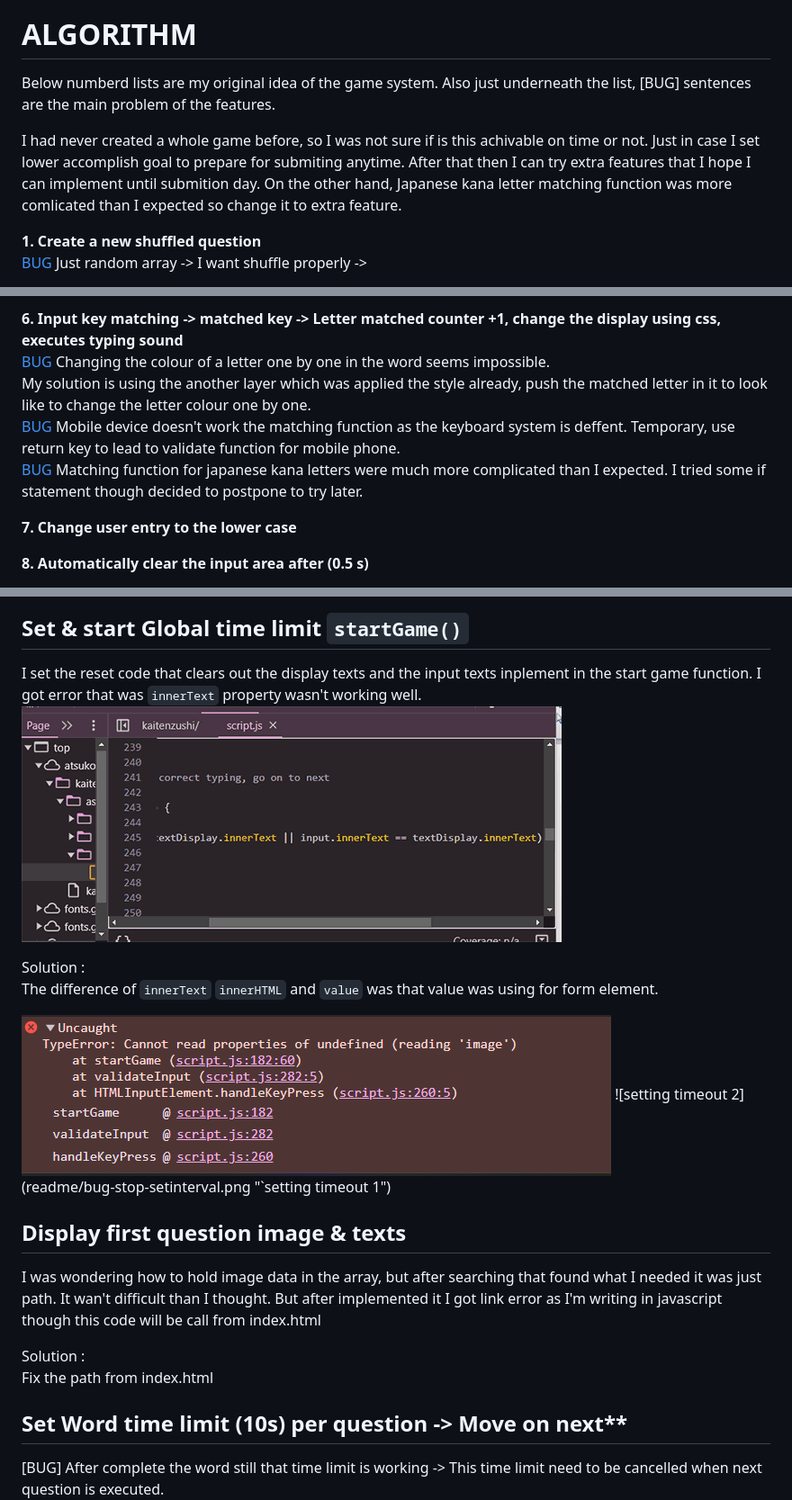
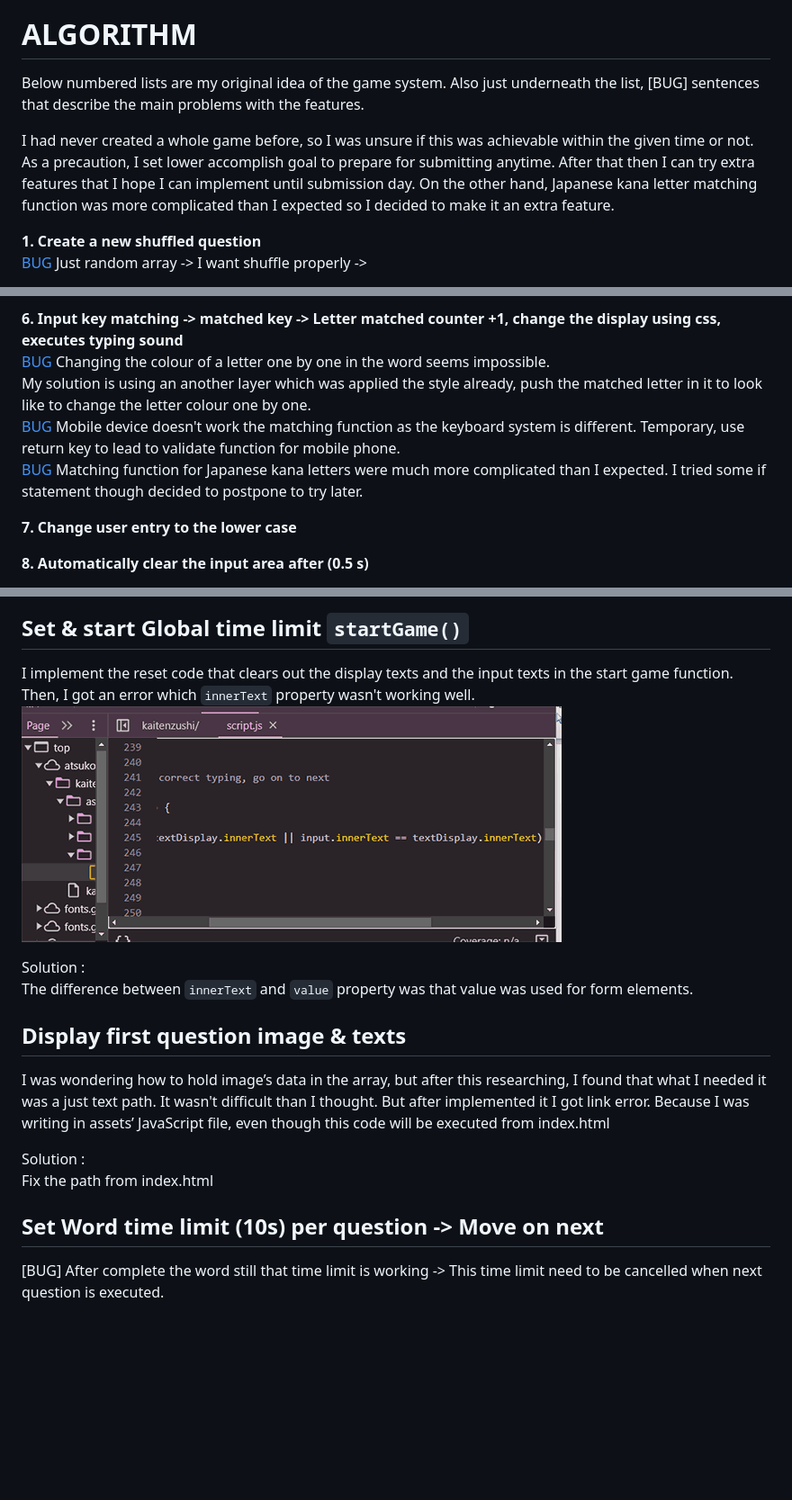
Before and after one commit to AtsukoCoffey/kaitenzushi, a Markdown page: README.md, 3 parts joined by grey strips. Shown: that part at 90% size. Rendered like a GitHub page; blank space fills up the shorter version.

Commit message:
docs: Fix typos and words

```diff
--- a/README.md
+++ b/README.md
@@ -21,8 +21,8 @@ My challenge is to modify this game and to set the target user for non-native Ja
 
 # ALGORITHM
-Below numberd lists are my original idea of the game system. Also just underneath the list, [BUG] sentences are the main problem of the features.
+Below numbered lists are my original idea of the game system. Also just underneath the list, [BUG] sentences that describe the main problems with the features.
 
-I had never created a whole game before, so I was not sure if is this achivable on time or not. Just in case I set lower accomplish goal to prepare for submiting anytime. After that then I can try extra features that I hope I can implement until submition day. On the other hand, Japanese kana letter matching function was more comlicated than I expected so change it to extra feature.
+I had never created a whole game before, so I was unsure if this was achievable within the given time or not. As a precaution, I set lower accomplish goal to prepare for submitting anytime. After that then I can try extra features that I hope I can implement until submission day. On the other hand, Japanese kana letter matching function was more complicated than I expected so I decided to make it an extra feature.
 
 **1. Create a new shufﬂed question**
 [BUG](#bugs) Just random array -> I want shuffle properly ->
@@ -41,9 +41,9 @@ I had never created a whole game before, so I was not sure if is this achivable
 
 **6. Input key matching -> matched key -> Letter matched counter +1, change the display using css, executes typing sound**
 [BUG](#bugs) Changing the colour of a letter one by one in the word seems impossible.
-My solution is using the another layer which was applied the style already, push the matched letter in it to look like to change the letter colour one by one.
-[BUG](#bugs) Mobile device doesn't work the matching function as the keyboard system is deffent. Temporary, use return key to lead to validate function for mobile phone.
-[BUG](#bugs) Matching function for japanese kana letters were much more complicated than I expected. I tried some if statement though decided to postpone to try later.
+My solution is using an another layer which was applied the style already, push the matched letter in it to look like to change the letter colour one by one.
+[BUG](#bugs) Mobile device doesn't work the matching function as the keyboard system is different. Temporary, use return key to lead to validate function for mobile phone.
+[BUG](#bugs) Matching function for Japanese kana letters were much more complicated than I expected. I tried some if statement though decided to postpone to try later.
 
 **7. Change user entry to the lower case**
 
@@ -368,23 +368,22 @@ Solution : **Fisher Yates Shuffle**
 ![`const randomElement = array[Math.floor(Math.random() * array.length)`](readme/bug-shuffle-stackoverflow.png "Google Lighthouse audit index.html - stackoverflow")
 
 ## Set & start Global time limit `startGame()`
-I set the reset code that clears out the display texts and the input texts inplement in the start game function. I got error that was `innerText` property wasn't working well.
+I implement the reset code that clears out the display texts and the input texts in the start game function. Then, I got an error which  `innerText` property wasn't working well.
 ![`innerText` and `value` property.](readme/bug-innertext-to-value.png "`innerText` and `value` property.")
 
 Solution :
-The difference of `innerText` `innerHTML` and `value` was that value was using for form element.
+The difference between `innerText` and `value` property was that value was used for form elements.
 
-![setting timeout 1](readme/bug-stop-setinterval-error1.png "`setting timeout 1")
-![setting timeout 2](readme/bug-stop-setinterval.png "`setting timeout 1")
+
 
 
 ## Display ﬁrst question image & texts
-I was wondering how to hold image data in the array, but after searching that found what I needed it was just path. It wan't difficult than I thought. But after implemented it I got link error as I'm writing in javascript though this code will be call from index.html
+I was wondering how to hold image’s data in the array, but after this researching, I found that what I needed it was a just text path. It wasn't difficult than I thought. But after implemented it I got link error. Because I was writing in assets’ JavaScript file, even though this code will be executed from index.html
 
 Solution :
 Fix the path from index.html
 
-## Set Word time limit (10s) per question -> Move on next**
+## Set Word time limit (10s) per question -> Move on next
 [BUG] After complete the word still that time limit is working -> This time limit need to be cancelled when next question is executed.
 ![setting timeout 1](readme/bug-setting-timeout.png "`setting timeout 1")
 ![setting timeout 2](readme/bug-setting-timeout2.png "`setting timeout 1")
```
Also changed, not shown: other parts of README.md (+11 -9 lines).
